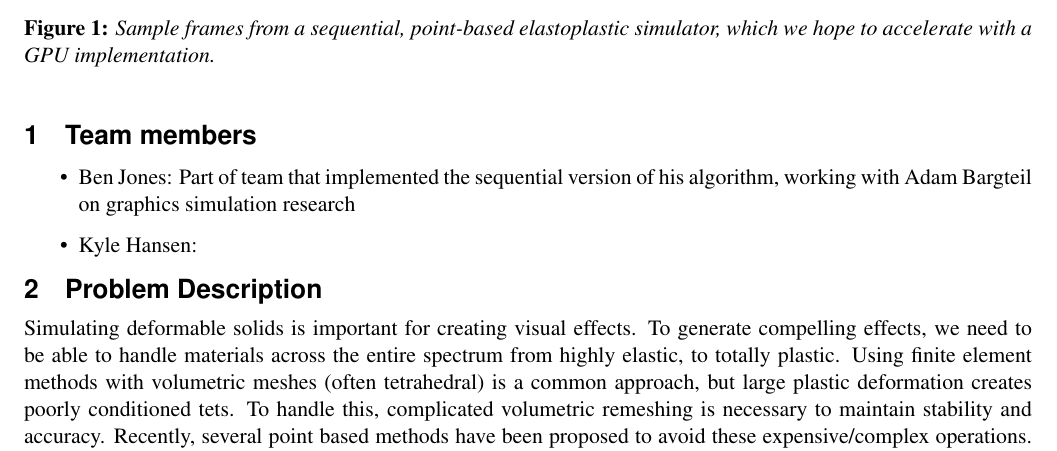
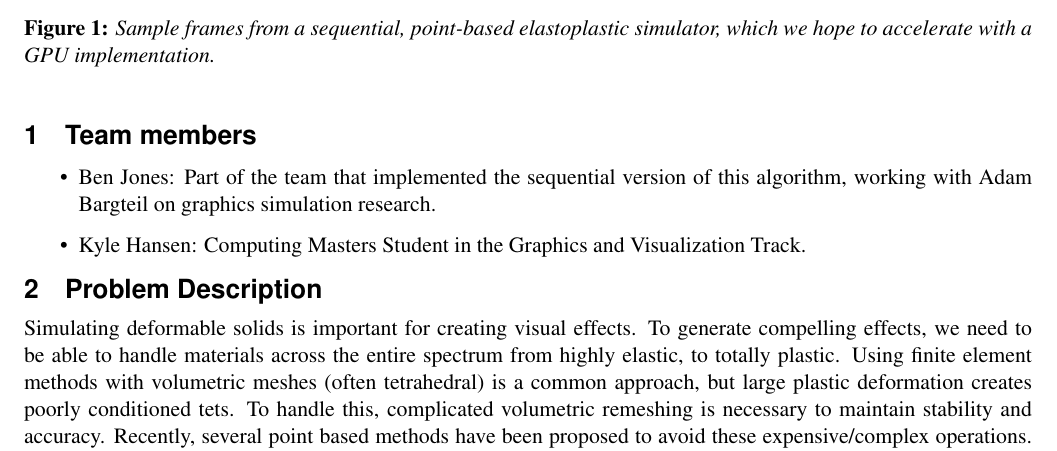
Before and after one commit to benjones/elastoplasticCuda, a LaTeX paper (papers/proposal/proposal.tex): part of page 1 of 2, cut so that both start at the same text. Compiled offline with pdfLaTeX.

Commit message:
testing - and added a line to my intro/background

```diff
--- a/papers/proposal/proposal.tex
+++ b/papers/proposal/proposal.tex
@@ -157,9 +157,9 @@
 
 \begin{itemize}
 
-\item Ben Jones: Part of team that implemented the sequential version of his algorithm, working with Adam Bargteil on graphics simulation research
+\item Ben Jones: Part of the team that implemented the sequential version of this algorithm, working with Adam Bargteil on graphics simulation research.
 
-\item Kyle Hansen:
+\item Kyle Hansen: Computing Masters Student in the Graphics and Visualization Track.
 
 \end{itemize}
 
```
